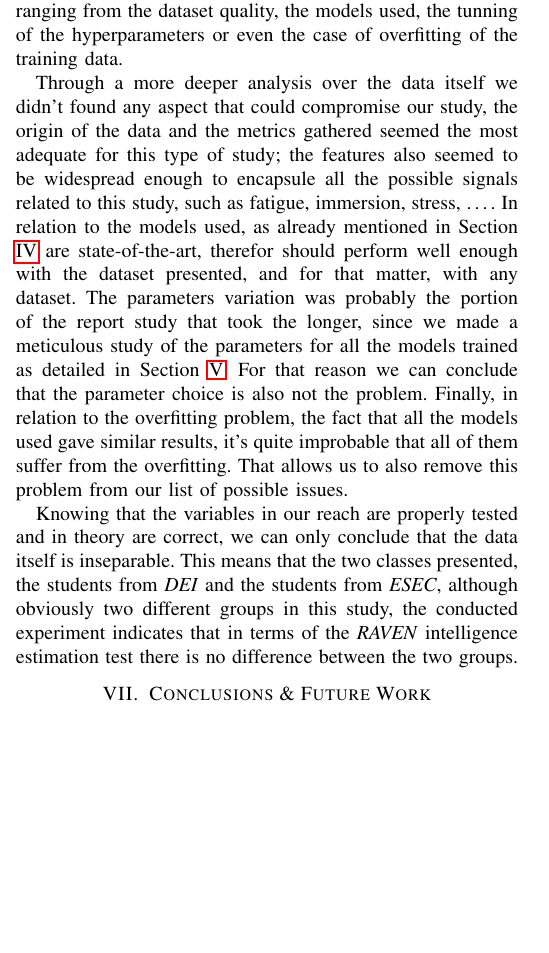
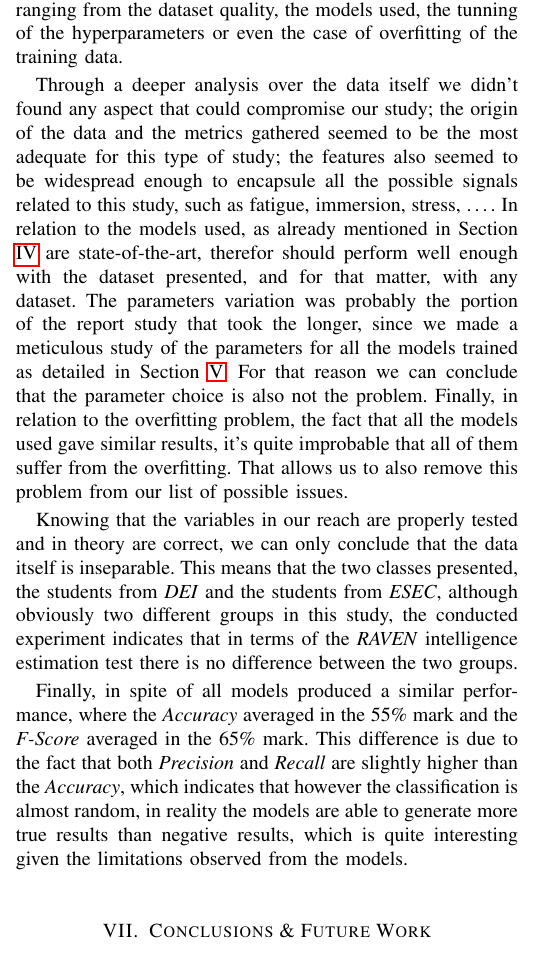
Before and after one commit to joao-alegria/EDRaven, a LaTeX paper (report/report.tex): part of one column of page 2 of 3 before the commit and part of one column of page 2 of 4 after it, cut so that both start at the same text, the shorter picture padded with empty space. Compiled offline with pdfLaTeX; a missing font is replaced by an installed copy or a similar font; a LaTeX package or settings file that is missing is left out.

Commit message:
minor addition on the report

```diff
--- a/report/report.tex
+++ b/report/report.tex
@@ -100,9 +100,11 @@ Although not the most satisfying results, since when conducting a machine learni
 
 Referring to Section \ref{data}, one of the conclusions taken from analyzing the Figure \ref{fig:feature} was that no obvious division was observable in the data projections in the different feature pair plane. Although this conclusion not absolute proof that the data isn't separable, the results of the tested model indicate that that is the case. This can be caused by several reasons, ranging from the dataset quality, the models used, the tunning of the hyperparameters or even the case of overfitting of the training data.
 
-Through a more deeper analysis over the data itself we didn't found any aspect that could compromise our study, the origin of the data and the metrics gathered seemed the most adequate for this type of study; the features also seemed to be widespread enough to encapsule all the possible signals related to this study, such as fatigue, immersion, stress, \dots. In relation to the models used, as already mentioned in Section \ref{classifiers} are state-of-the-art, therefor should perform well enough with the dataset presented, and for that matter, with any dataset. The parameters variation was probably the portion of the report study that took the longer, since we made a meticulous study of the parameters for all the models trained as detailed in Section \ref{parameters}. For that reason we can conclude that the parameter choice is also not the problem. Finally, in relation to the overfitting problem, the fact that all the models used gave similar results, it's quite improbable that all of them suffer from the overfitting. That allows us to also remove this problem from our list of possible issues.
+Through a deeper analysis over the data itself we didn't found any aspect that could compromise our study; the origin of the data and the metrics gathered seemed to be the most adequate for this type of study; the features also seemed to be widespread enough to encapsule all the possible signals related to this study, such as fatigue, immersion, stress, \dots. In relation to the models used, as already mentioned in Section \ref{classifiers} are state-of-the-art, therefor should perform well enough with the dataset presented, and for that matter, with any dataset. The parameters variation was probably the portion of the report study that took the longer, since we made a meticulous study of the parameters for all the models trained as detailed in Section \ref{parameters}. For that reason we can conclude that the parameter choice is also not the problem. Finally, in relation to the overfitting problem, the fact that all the models used gave similar results, it's quite improbable that all of them suffer from the overfitting. That allows us to also remove this problem from our list of possible issues.
 
 Knowing that the variables in our reach are properly tested and in theory are correct, we can only conclude that the data itself is inseparable. This means that the two classes presented, the students from \textit{DEI} and the students from \textit{ESEC}, although obviously two different groups in this study, the conducted experiment indicates that in terms of the \textit{RAVEN} intelligence estimation test there is no difference between the two groups.
+
+Finally, in spite of all models produced a similar performance, where the \textit{Accuracy} averaged in the 55\% mark and the \textit{F-Score} averaged in the 65\% mark. This difference is due to the fact that both \textit{Precision} and \textit{Recall} are slightly higher than the \textit{Accuracy}, which indicates that however the classification is almost random, in reality the models are able to generate more true results than negative results, which is quite interesting given the limitations observed from the models.
 
 \section{Conclusions \& Future Work}
 In conclusion, we verify that the two groups can be distinguished through their intelligence. This conclusion was expected since belonging to different backgrounds doesn't automatically imply that a person is smarter or not, simply as a different area of interest.
```
Also changed, not shown: report/report.pdf, 3 other files.
